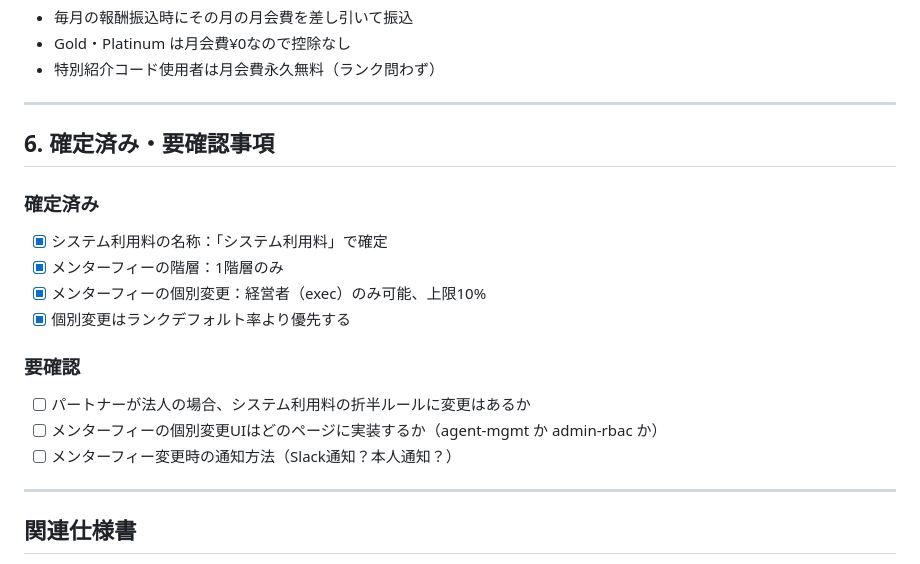
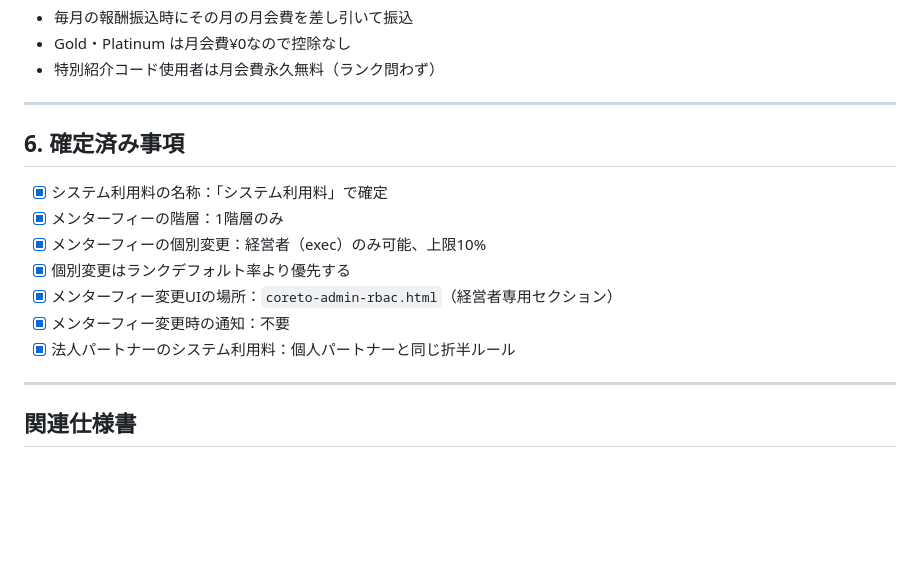
Before and after one commit to esyun25/coreto, a Markdown page: _specs/commission-rank-mentor.md, the part around the change. Drawn GitHub-style; blank space fills up the shorter version.

Commit message:
docs: commission-rank-mentor 全確認事項確定 — admin-rbac実装・通知不要・法人同ルール

```diff
--- a/_specs/commission-rank-mentor.md
+++ b/_specs/commission-rank-mentor.md
@@ -166,18 +166,15 @@
 
 ---
 
-## 6. 確定済み・要確認事項
+## 6. 確定済み事項
 
-### 確定済み
 - [x] システム利用料の名称：「システム利用料」で確定
 - [x] メンターフィーの階層：1階層のみ
 - [x] メンターフィーの個別変更：経営者（exec）のみ可能、上限10%
 - [x] 個別変更はランクデフォルト率より優先する
-
-### 要確認
-- [ ] パートナーが法人の場合、システム利用料の折半ルールに変更はあるか
-- [ ] メンターフィーの個別変更UIはどのページに実装するか（agent-mgmt か admin-rbac か）
-- [ ] メンターフィー変更時の通知方法（Slack通知？本人通知？）
+- [x] メンターフィー変更UIの場所：`coreto-admin-rbac.html`（経営者専用セクション）
+- [x] メンターフィー変更時の通知：不要
+- [x] 法人パートナーのシステム利用料：個人パートナーと同じ折半ルール
 
 ---
 
```
